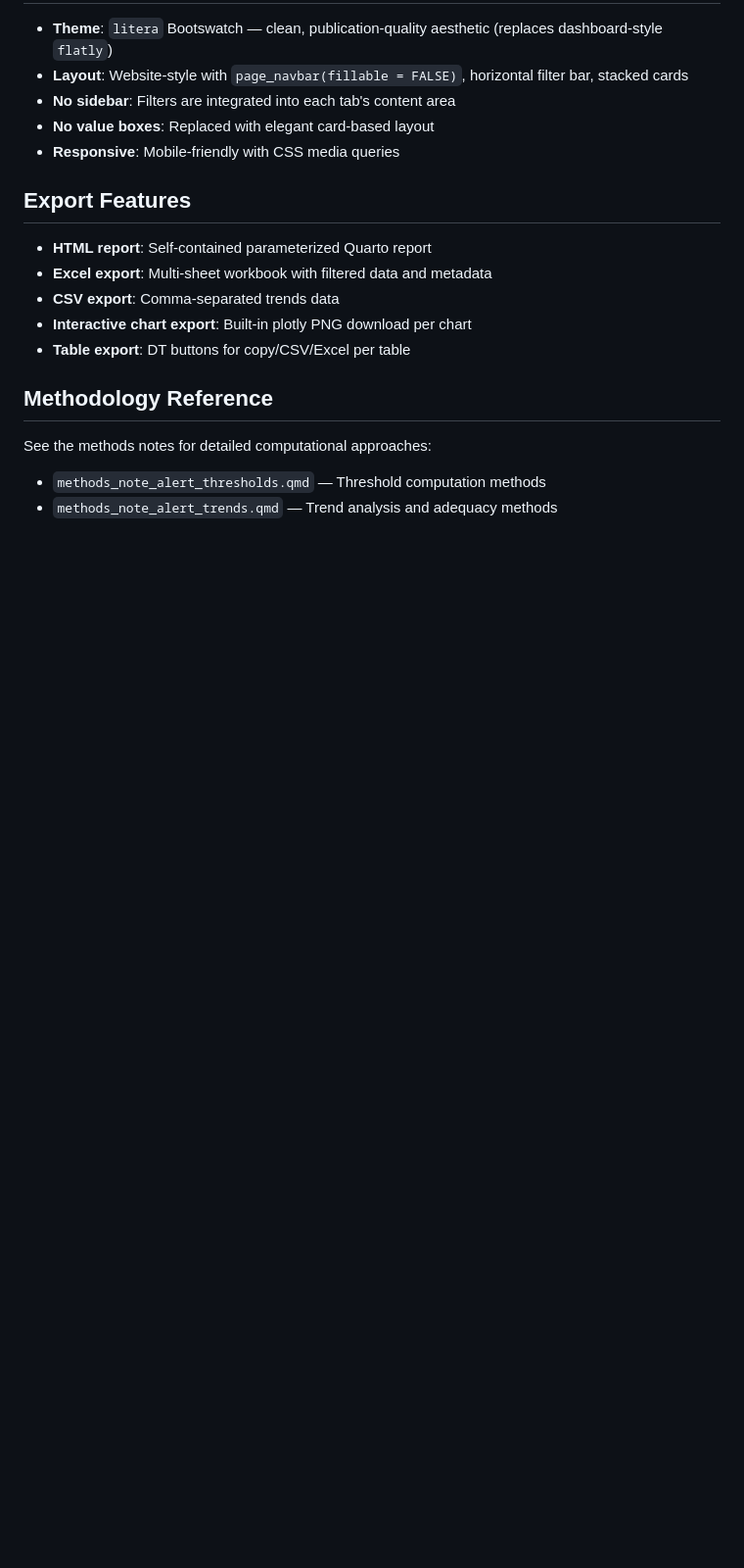
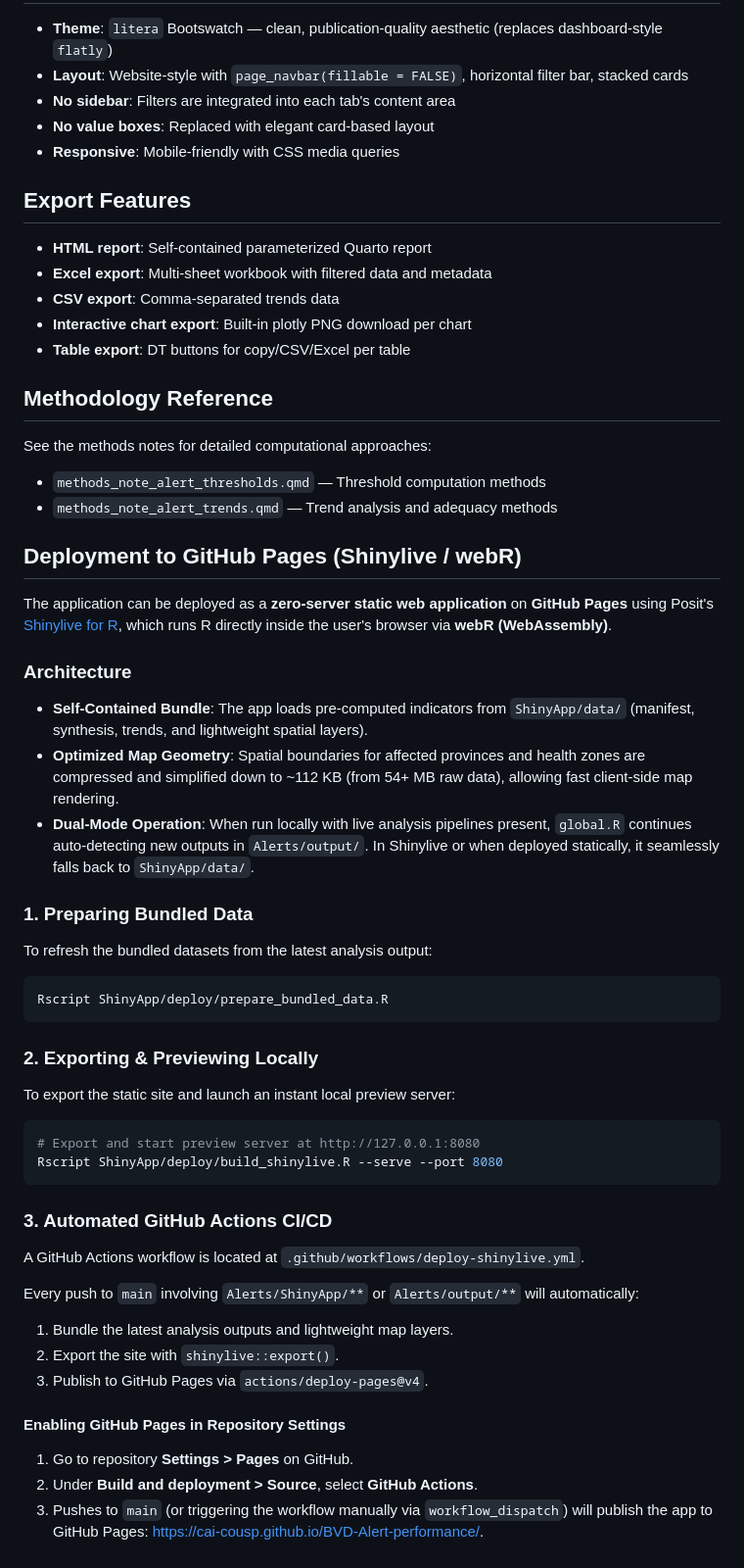
Before and after one commit to cai-cousp/BVD-data-analysis, a Markdown page: Alerts/ShinyApp/README.md, the part around one of its changes. Shown at 98% size. GitHub-like rendering; blank space fills up the shorter version.

Commit message:
docs: add GitHub Pages link for Shiny App in READMEs

````diff
--- a/Alerts/ShinyApp/README.md
+++ b/Alerts/ShinyApp/README.md
@@ -118,3 +124,38 @@ shinyApp(ui, server)
 See the methods notes for detailed computational approaches:
 - `methods_note_alert_thresholds.qmd` — Threshold computation methods
 - `methods_note_alert_trends.qmd` — Trend analysis and adequacy methods
+
+## Deployment to GitHub Pages (Shinylive / webR)
+
+The application can be deployed as a **zero-server static web application** on **GitHub Pages** using Posit's [Shinylive for R](https://github.com/posit-dev/r-shinylive), which runs R directly inside the user's browser via **webR (WebAssembly)**.
+
+### Architecture
+- **Self-Contained Bundle**: The app loads pre-computed indicators from `ShinyApp/data/` (manifest, synthesis, trends, and lightweight spatial layers).
+- **Optimized Map Geometry**: Spatial boundaries for affected provinces and health zones are compressed and simplified down to ~112 KB (from 54+ MB raw data), allowing fast client-side map rendering.
+- **Dual-Mode Operation**: When run locally with live analysis pipelines present, `global.R` continues auto-detecting new outputs in `Alerts/output/`. In Shinylive or when deployed statically, it seamlessly falls back to `ShinyApp/data/`.
+
+### 1. Preparing Bundled Data
+To refresh the bundled datasets from the latest analysis output:
+```bash
+Rscript ShinyApp/deploy/prepare_bundled_data.R
+```
+
+### 2. Exporting & Previewing Locally
+To export the static site and launch an instant local preview server:
+```bash
+# Export and start preview server at http://127.0.0.1:8080
+Rscript ShinyApp/deploy/build_shinylive.R --serve --port 8080
+```
+
+### 3. Automated GitHub Actions CI/CD
+A GitHub Actions workflow is located at `.github/workflows/deploy-shinylive.yml`.
+
+Every push to `main` involving `Alerts/ShinyApp/**` or `Alerts/output/**` will automatically:
+1. Bundle the latest analysis outputs and lightweight map layers.
+2. Export the site with `shinylive::export()`.
+3. Publish to GitHub Pages via `actions/deploy-pages@v4`.
+
+#### Enabling GitHub Pages in Repository Settings
+1. Go to repository **Settings > Pages** on GitHub.
+2. Under **Build and deployment > Source**, select **GitHub Actions**.
+3. Pushes to `main` (or triggering the workflow manually via `workflow_dispatch`) will publish the app to GitHub Pages: [https://cai-cousp.github.io/BVD-Alert-performance/](https://cai-cousp.github.io/BVD-Alert-performance/).
````
Also changed, not shown: other parts of Alerts/ShinyApp/README.md (+6 -0 lines), Alerts/README.md (+14 -4 lines).
